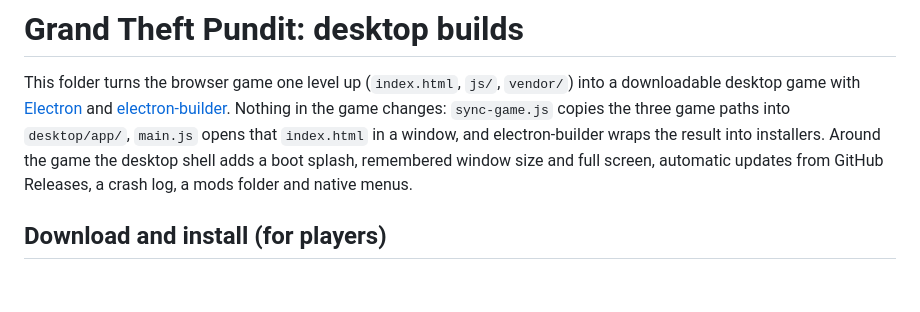
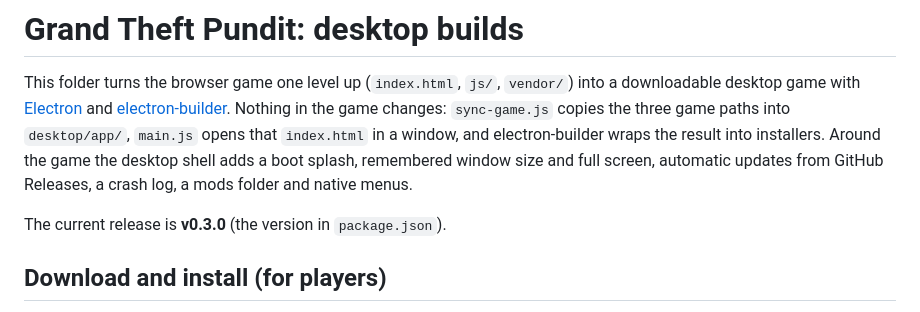
Before and after one commit to Krkannan0428/Kannako-Homes, a Markdown page: grand-theft-pundit/desktop/README.md, the part around the change. Drawn GitHub-style; blank space fills up the shorter version.

Commit message:
Grand Theft Pundit v0.3.0 [release]
Desktop README names the current release. This push publishes v0.3.0 (the build
needs a change under desktop/, js/ or index.html to run).

Co-Authored-By: Claude Opus 5.5 <noreply@anthropic.com>
Claude-Session: https://claude.ai/code/session_01RgNJTqcRQoGwabBpQ4x97n

```diff
--- a/grand-theft-pundit/desktop/README.md
+++ b/grand-theft-pundit/desktop/README.md
@@ -7,6 +7,8 @@ copies the three game paths into `desktop/app/`, `main.js` opens that `index.htm
 and electron-builder wraps the result into installers. Around the game the desktop shell adds a
 boot splash, remembered window size and full screen, automatic updates from GitHub Releases, a
 crash log, a mods folder and native menus.
+
+The current release is **v0.3.0** (the version in `package.json`).
 
 ## Download and install (for players)
 
```
